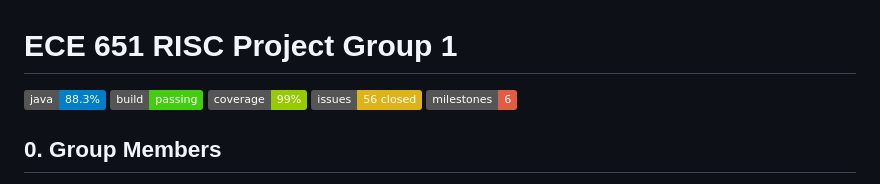
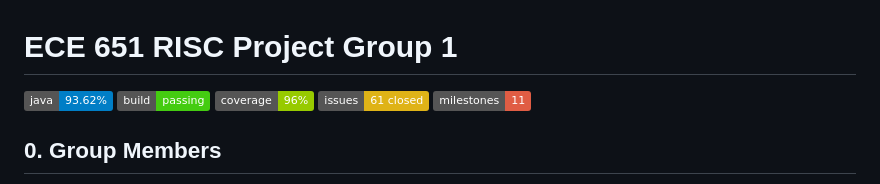
Before and after one commit to 0HugoHu/Harry-Potter-Strategy-Game, a Markdown page: README.md, the part around the change printed below. Drawn GitHub-style; badges without logos.

```diff
--- a/README.md
+++ b/README.md
@@ -1,10 +1,10 @@
 # ECE 651 RISC Project Group 1
 
-![](https://img.shields.io/badge/java-88.3%25-blue)
+![](https://img.shields.io/badge/java-93.62%25-blue)
 ![](https://img.shields.io/badge/build-passing-brightgreen)
-![](https://img.shields.io/badge/coverage-99%25-green)
-![](https://img.shields.io/badge/issues-56%20closed-yellow)
-![](https://img.shields.io/badge/milestones-6-red)
+![](https://img.shields.io/badge/coverage-96%25-green)
+![](https://img.shields.io/badge/issues-61%20closed-yellow)
+![](https://img.shields.io/badge/milestones-11-red)
 
 ## 0. Group Members
 - 👧 **Xueyi Cheng** (xc187)
```
Also changed, not shown: other parts of README.md (+2 -2 lines).
